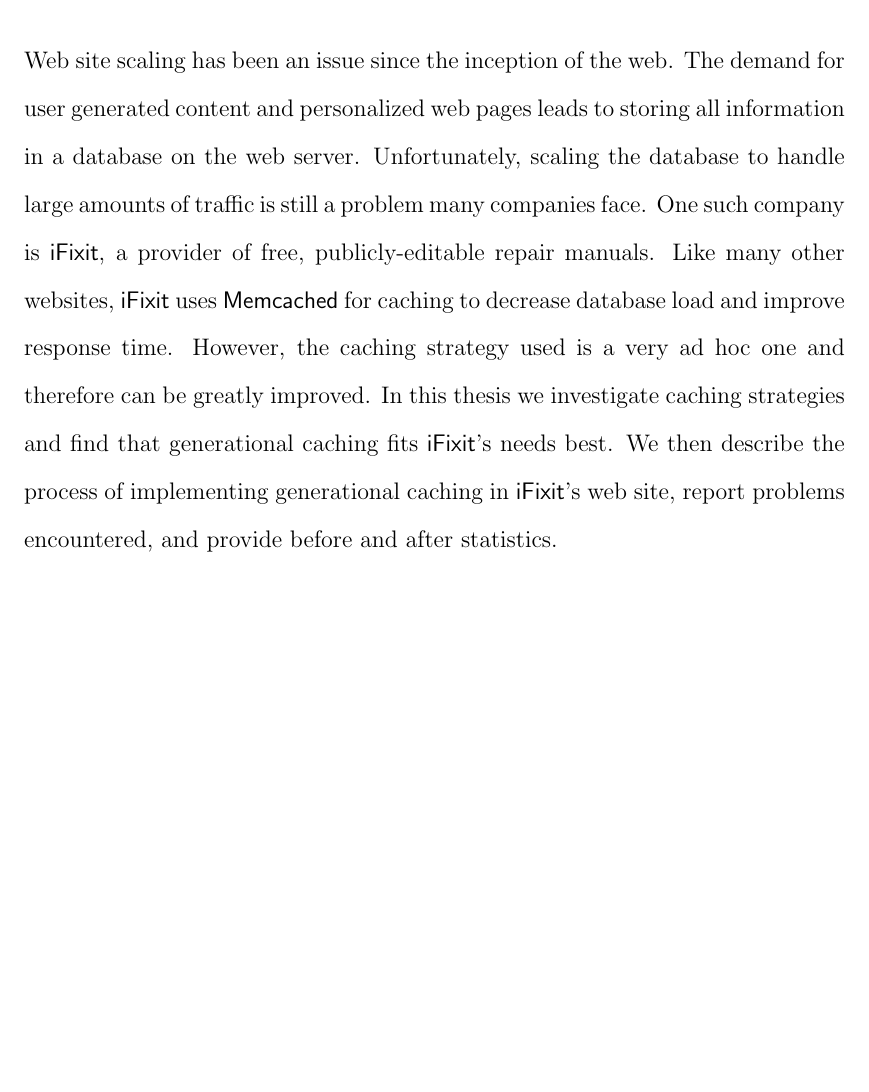
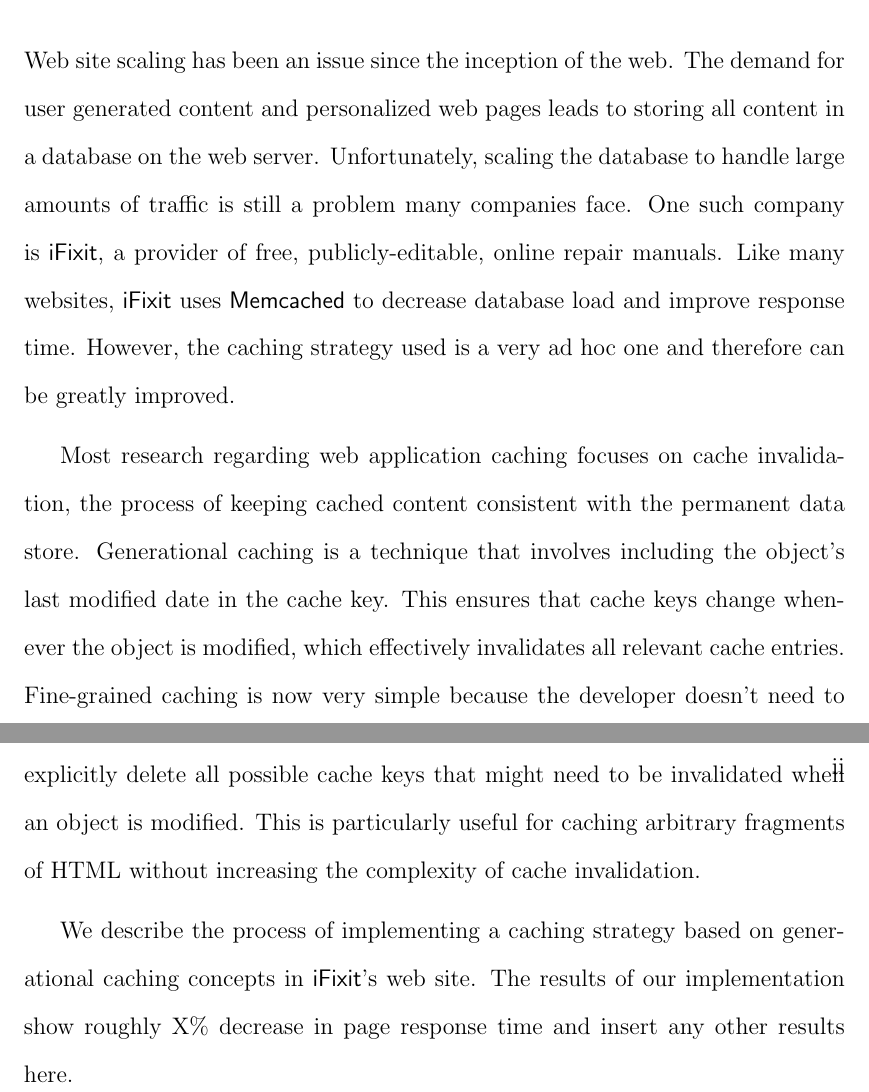
Before and after one commit to marczych/generational-caching-thesis, a LaTeX thesis (thesis.tex): part of page 4 of 46 before the commit and two parts of pages 4 and 5 of 47 after it, the two joined at a grey line, cut so that both start at the same text, the shorter picture padded with empty space. Compiled offline with pdfLaTeX.

Commit message:
Abstract clean up

```diff
--- a/thesis.tex
+++ b/thesis.tex
@@ -81,15 +81,21 @@
 
 \begin{abstract}
 Web site scaling has been an issue since the inception of the web.
-The demand for user generated content and personalized web pages leads to storing all information in a database on the web server.
+The demand for user generated content and personalized web pages leads to storing all content in a database on the web server.
 Unfortunately, scaling the database to handle large amounts of traffic is still a problem many companies face.
-One such company is \textsf{iFixit}, a provider of free, publicly-editable repair manuals.
-Like many other websites, \textsf{iFixit} uses \textsf{Memcached} for caching to decrease database load and improve response time.
+One such company is \textsf{iFixit}, a provider of free, publicly-editable, online repair manuals.
+Like many websites, \textsf{iFixit} uses \textsf{Memcached} to decrease database load and improve response time.
 However, the caching strategy used is a very ad hoc one and therefore can be greatly improved.
-In this thesis we investigate caching strategies and find that generational caching fits \textsf{iFixit}'s needs best.
-We then describe the process of implementing generational caching in \textsf{iFixit}'s web site, report problems encountered, and provide before and after statistics.
+
+Most research regarding web application caching focuses on cache invalidation, the process of keeping cached content consistent with the permanent data store.
+Generational caching is a technique that involves including the object's last modified date in the cache key.
+This ensures that cache keys change whenever the object is modified, which effectively invalidates all relevant cache entries.
+Fine-grained caching is now very simple because the developer doesn't need to explicitly delete all possible cache keys that might need to be invalidated when an object is modified.
+This is particularly useful for caching arbitrary fragments of HTML without increasing the complexity of cache invalidation.
+
+We describe the process of implementing a caching strategy based on generational caching concepts in \textsf{iFixit}'s web site.
+The results of our implementation show roughly X\% decrease in page response time and insert any other results here.
 \end{abstract}
-% TODO: Clean up abstract.
 
 
 \tableofcontents
```
